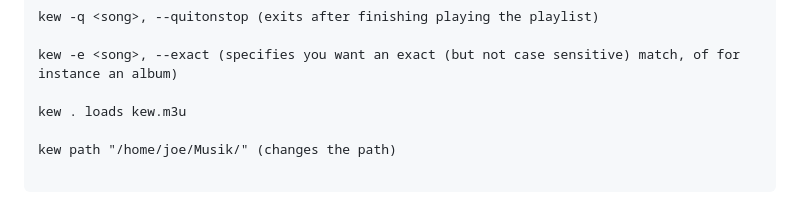
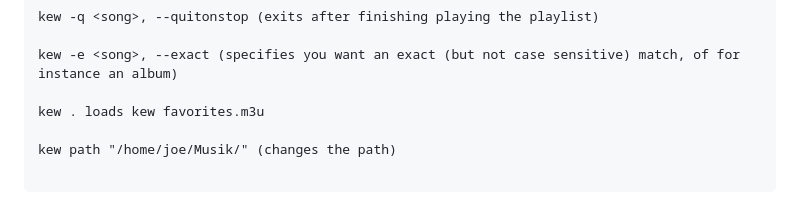
Before and after one commit to ravachol/kew, a Markdown page: README.md, the part around the change. Drawn GitHub-style.

Commit message:
rename kew.m3u to kew favorites.m3u in the readme

```diff
--- a/README.md
+++ b/README.md
@@ -236,7 +236,7 @@ kew -q <song>, --quitonstop (exits after finishing playing the playlist)
 
 kew -e <song>, --exact (specifies you want an exact (but not case sensitive) match, of for instance an album)
 
-kew . loads kew.m3u
+kew . loads kew favorites.m3u
 
 kew path "/home/joe/Musik/" (changes the path)
 
```
